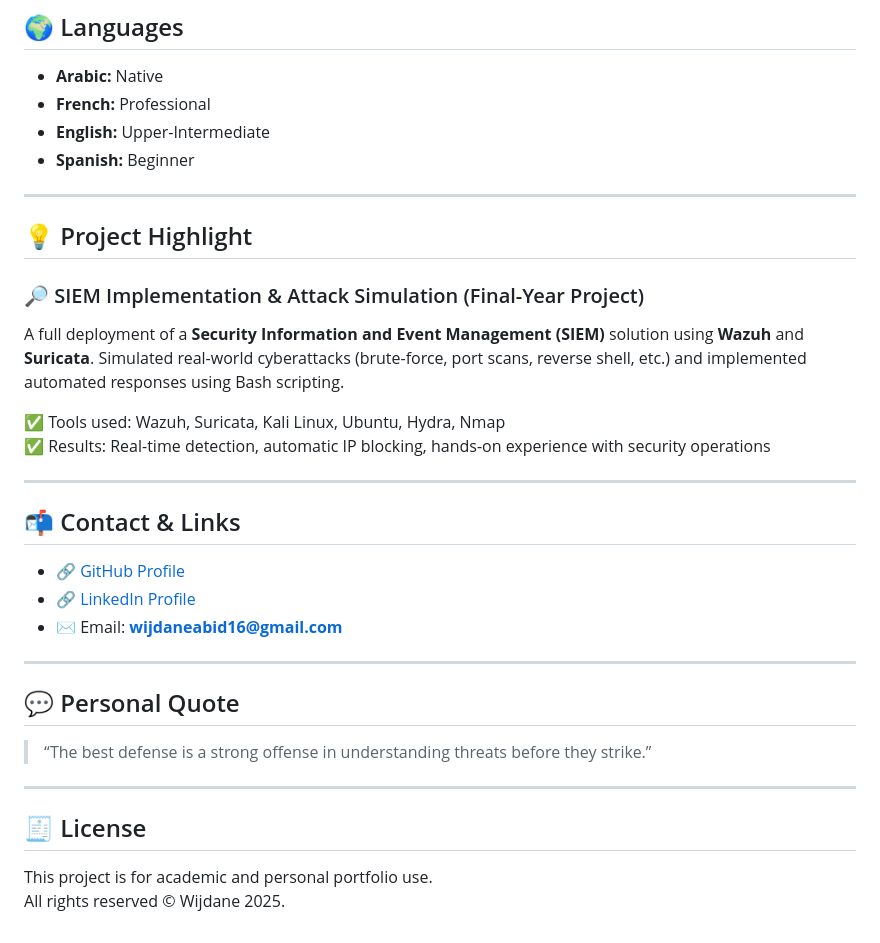
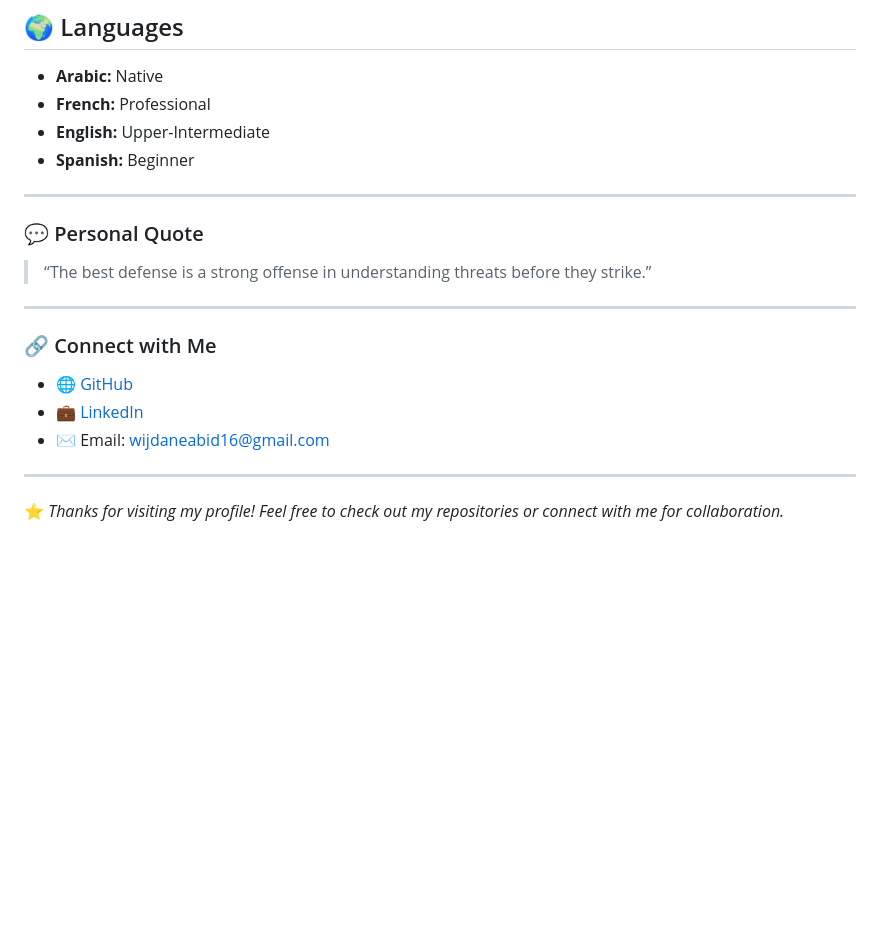
Before and after one commit to wijdanead/e-portfolio-wijdane, a Markdown page: README.md, the part around one of its changes. Rendered like a GitHub page; blank space fills up the shorter version.

```diff
--- a/README.md
+++ b/README.md
@@ -56,35 +72,17 @@ Developed a complaint management web app (HTML, CSS, JavaScript). Participated i
 - **French:** Professional
 - **English:** Upper-Intermediate
 - **Spanish:** Beginner
+---
+
+### 💬 Personal Quote
+> “The best defense is a strong offense in understanding threats before they strike.”
+---
+
+### 🔗 Connect with Me
+- 🌐 [GitHub](https://github.com/wijdanead)
+- 💼 [LinkedIn](https://www.linkedin.com/in/wijdane-abid)
+- ✉️ Email: [wijdaneabid16@gmail.com](mailto:wijdaneabid16@gmail.com)
 
 ---
 
-## 💡 Project Highlight
-
-### 🔎 SIEM Implementation & Attack Simulation (Final-Year Project)
-
-A full deployment of a **Security Information and Event Management (SIEM)** solution using **Wazuh** and **Suricata**. Simulated real-world cyberattacks (brute-force, port scans, reverse shell, etc.) and implemented automated responses using Bash scripting.
-
-✅ Tools used: Wazuh, Suricata, Kali Linux, Ubuntu, Hydra, Nmap
-✅ Results: Real-time detection, automatic IP blocking, hands-on experience with security operations
-
----
-
-## 📬 Contact & Links
-
-- 🔗 [GitHub Profile](https://github.com/wijdanead)
-- 🔗 [LinkedIn Profile](https://www.linkedin.com/in/wijdane-abid-b98aa8305)
-- ✉️ Email: **wijdaneabid16@gmail.com**
-
----
-
-## 💬 Personal Quote
-
-> “The best defense is a strong offense in understanding threats before they strike.”
-
----
-
-## 🧾 License
-
-This project is for academic and personal portfolio use.
-All rights reserved © Wijdane 2025.
+⭐️ *Thanks for visiting my profile! Feel free to check out my repositories or connect with me for collaboration.*
```
Also changed, not shown: other parts of README.md (+42 -26 lines).
